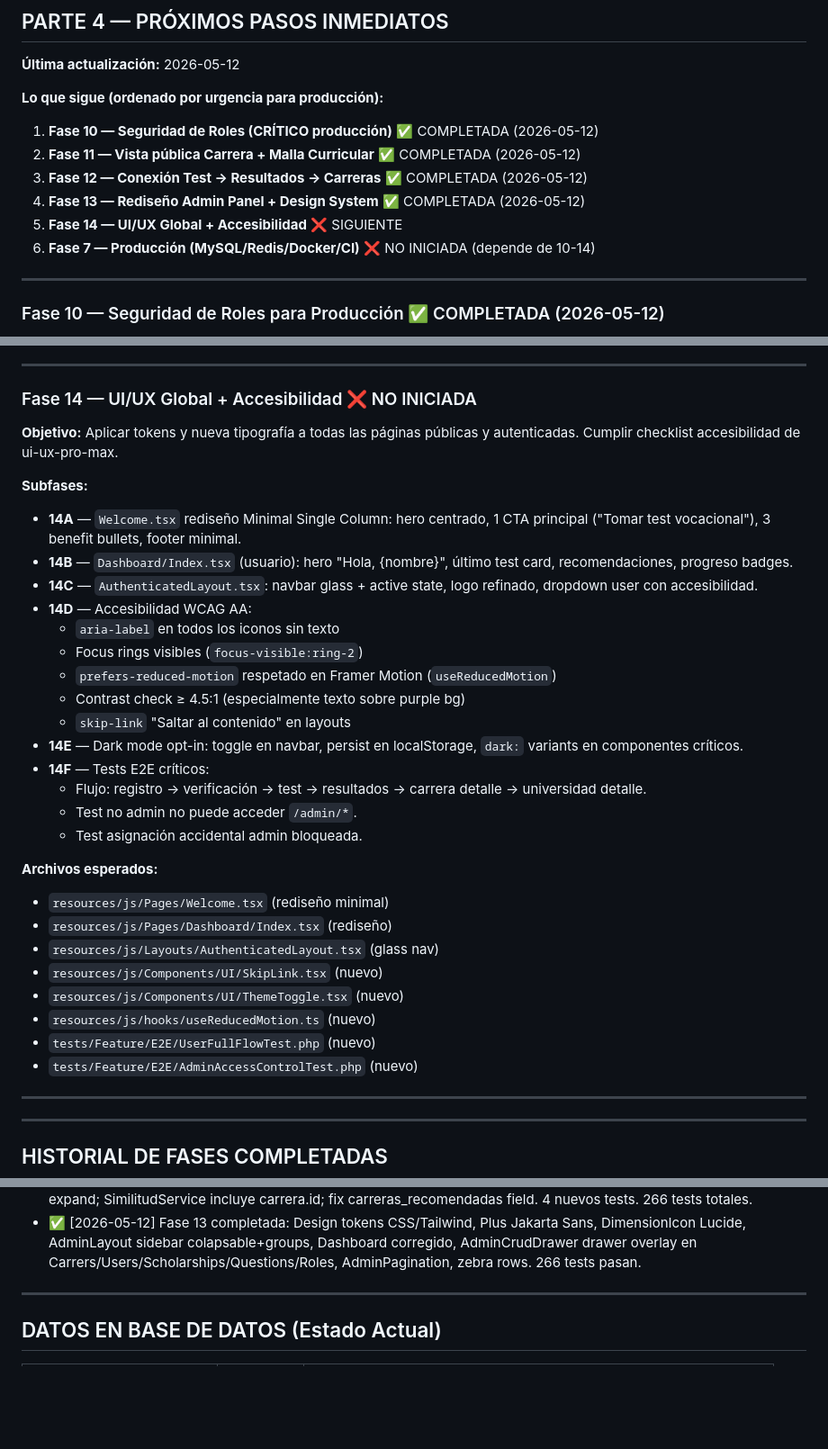
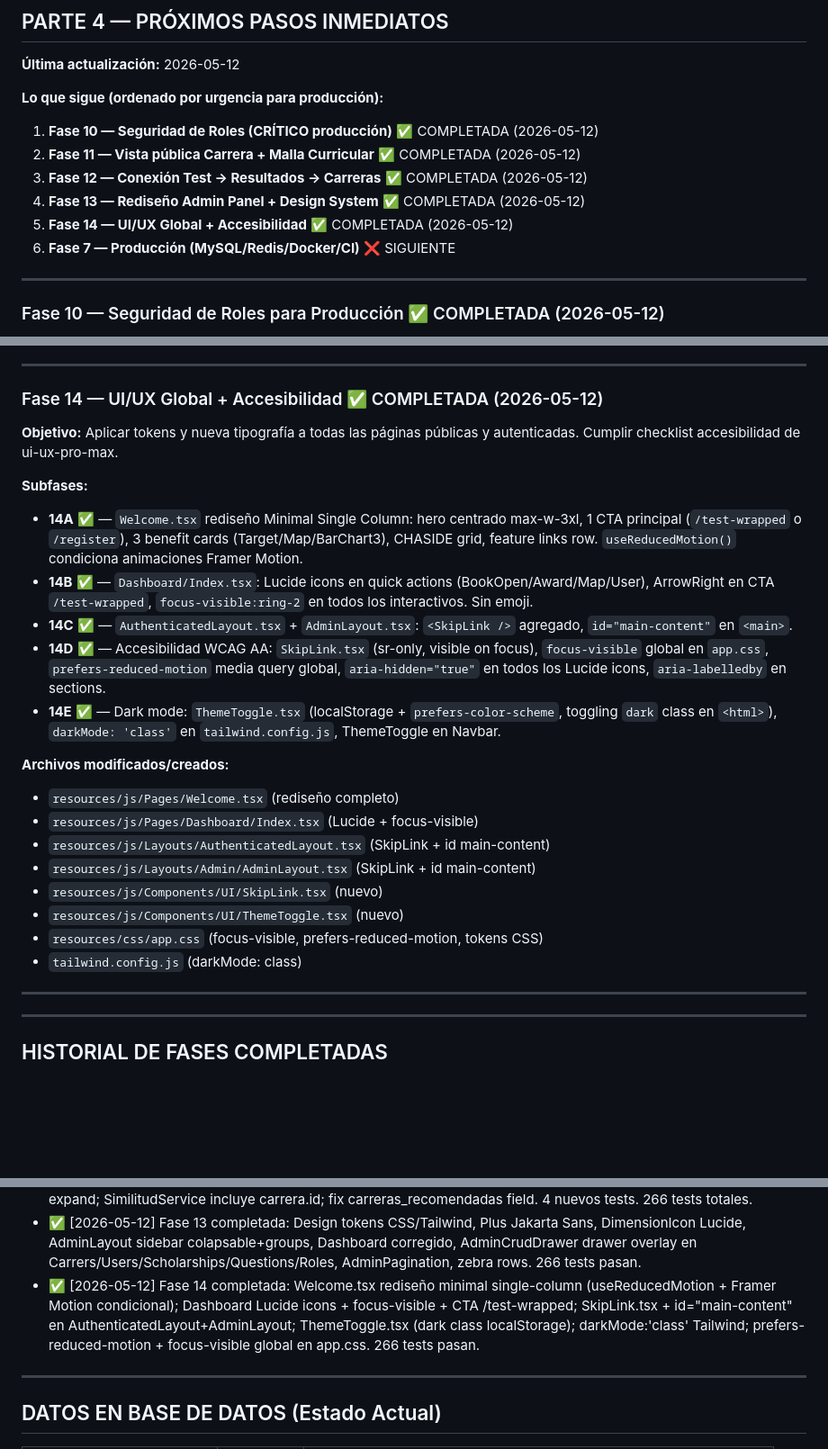
Before and after one commit to HeribertoNava71/SIDOV_Sistem, a Markdown page: .claude/PROJECT_STATUS.md, 3 parts joined by grey strips. Shown at 90% size. Rendered like a GitHub page; blank space fills up the shorter version.

Commit message:
docs: marcar Fase 14 completa en PROJECT_STATUS.md

```diff
--- a/.claude/PROJECT_STATUS.md
+++ b/.claude/PROJECT_STATUS.md
@@ -289,8 +289,8 @@ Bugs encontrados y corregidos durante testing:
 2. **Fase 11 — Vista pública Carrera + Malla Curricular** ✅ COMPLETADA (2026-05-12)
 3. **Fase 12 — Conexión Test → Resultados → Carreras** ✅ COMPLETADA (2026-05-12)
 4. **Fase 13 — Rediseño Admin Panel + Design System** ✅ COMPLETADA (2026-05-12)
-5. **Fase 14 — UI/UX Global + Accesibilidad** ❌ SIGUIENTE
-6. **Fase 7 — Producción (MySQL/Redis/Docker/CI)** ❌ NO INICIADA (depende de 10-14)
+5. **Fase 14 — UI/UX Global + Accesibilidad** ✅ COMPLETADA (2026-05-12)
+6. **Fase 7 — Producción (MySQL/Redis/Docker/CI)** ❌ SIGUIENTE
 
 ---
 
@@ -436,36 +436,27 @@ Bugs encontrados y corregidos durante testing:
 
 ---
 
-### Fase 14 — UI/UX Global + Accesibilidad ❌ NO INICIADA
+### Fase 14 — UI/UX Global + Accesibilidad ✅ COMPLETADA (2026-05-12)
 
 **Objetivo:** Aplicar tokens y nueva tipografía a todas las páginas públicas y autenticadas. Cumplir checklist accesibilidad de ui-ux-pro-max.
 
 **Subfases:**
 
-- **14A** — `Welcome.tsx` rediseño Minimal Single Column: hero centrado, 1 CTA principal ("Tomar test vocacional"), 3 benefit bullets, footer minimal.
-- **14B** — `Dashboard/Index.tsx` (usuario): hero "Hola, {nombre}", último test card, recomendaciones, progreso badges.
-- **14C** — `AuthenticatedLayout.tsx`: navbar glass + active state, logo refinado, dropdown user con accesibilidad.
-- **14D** — Accesibilidad WCAG AA:
-  - `aria-label` en todos los iconos sin texto
-  - Focus rings visibles (`focus-visible:ring-2`)
-  - `prefers-reduced-motion` respetado en Framer Motion (`useReducedMotion`)
-  - Contrast check ≥ 4.5:1 (especialmente texto sobre purple bg)
-  - `skip-link` "Saltar al contenido" en layouts
-- **14E** — Dark mode opt-in: toggle en navbar, persist en localStorage, `dark:` variants en componentes críticos.
-- **14F** — Tests E2E críticos:
-  - Flujo: registro → verificación → test → resultados → carrera detalle → universidad detalle.
-  - Test no admin no puede acceder `/admin/*`.
-  - Test asignación accidental admin bloqueada.
+- **14A** ✅ — `Welcome.tsx` rediseño Minimal Single Column: hero centrado max-w-3xl, 1 CTA principal (`/test-wrapped` o `/register`), 3 benefit cards (Target/Map/BarChart3), CHASIDE grid, feature links row. `useReducedMotion()` condiciona animaciones Framer Motion.
+- **14B** ✅ — `Dashboard/Index.tsx`: Lucide icons en quick actions (BookOpen/Award/Map/User), ArrowRight en CTA `/test-wrapped`, `focus-visible:ring-2` en todos los interactivos. Sin emoji.
+- **14C** ✅ — `AuthenticatedLayout.tsx` + `AdminLayout.tsx`: `<SkipLink />` agregado, `id="main-content"` en `<main>`.
+- **14D** ✅ — Accesibilidad WCAG AA: `SkipLink.tsx` (sr-only, visible on focus), `focus-visible` global en `app.css`, `prefers-reduced-motion` media query global, `aria-hidden="true"` en todos los Lucide icons, `aria-labelledby` en sections.
+- **14E** ✅ — Dark mode: `ThemeToggle.tsx` (localStorage + `prefers-color-scheme`, toggling `dark` class en `<html>`), `darkMode: 'class'` en `tailwind.config.js`, ThemeToggle en Navbar.
 
-**Archivos esperados:**
-- `resources/js/Pages/Welcome.tsx` (rediseño minimal)
-- `resources/js/Pages/Dashboard/Index.tsx` (rediseño)
-- `resources/js/Layouts/AuthenticatedLayout.tsx` (glass nav)
+**Archivos modificados/creados:**
+- `resources/js/Pages/Welcome.tsx` (rediseño completo)
+- `resources/js/Pages/Dashboard/Index.tsx` (Lucide + focus-visible)
+- `resources/js/Layouts/AuthenticatedLayout.tsx` (SkipLink + id main-content)
+- `resources/js/Layouts/Admin/AdminLayout.tsx` (SkipLink + id main-content)
 - `resources/js/Components/UI/SkipLink.tsx` (nuevo)
 - `resources/js/Components/UI/ThemeToggle.tsx` (nuevo)
-- `resources/js/hooks/useReducedMotion.ts` (nuevo)
-- `tests/Feature/E2E/UserFullFlowTest.php` (nuevo)
-- `tests/Feature/E2E/AdminAccessControlTest.php` (nuevo)
+- `resources/css/app.css` (focus-visible, prefers-reduced-motion, tokens CSS)
+- `tailwind.config.js` (darkMode: class)
 
 ---
 
@@ -489,6 +480,7 @@ Bugs encontrados y corregidos durante testing:
 - ✅ [2026-05-12] Fase 11 completada: Vistas públicas universidad+carrera — GET /universidad/{id} Inertia (UniversidadDetail.tsx), GET /carreras/{id} Inertia (CarreraDetail.tsx), CarreraCard.tsx reutilizable. Malla curricular en grid columnas por semestre. Fix colisión columna/relación `universidad` en Carrera model. 10 nuevos tests. 262 tests totales.
 - ✅ [2026-05-12] Fase 12 completada: Conexión test→resultados — guardarResultado() retorna TestResult con id; TestWrapped POST background + "Ver mis resultados" CTA; Results.tsx ?last= param destaca resultado + auto-expand; SimilitudService incluye carrera.id; fix carreras_recomendadas field. 4 nuevos tests. 266 tests totales.
 - ✅ [2026-05-12] Fase 13 completada: Design tokens CSS/Tailwind, Plus Jakarta Sans, DimensionIcon Lucide, AdminLayout sidebar colapsable+groups, Dashboard corregido, AdminCrudDrawer drawer overlay en Carrers/Users/Scholarships/Questions/Roles, AdminPagination, zebra rows. 266 tests pasan.
+- ✅ [2026-05-12] Fase 14 completada: Welcome.tsx rediseño minimal single-column (useReducedMotion + Framer Motion condicional); Dashboard Lucide icons + focus-visible + CTA /test-wrapped; SkipLink.tsx + id="main-content" en AuthenticatedLayout+AdminLayout; ThemeToggle.tsx (dark class localStorage); darkMode:'class' Tailwind; prefers-reduced-motion + focus-visible global en app.css. 266 tests pasan.
 
 ---
 
```
